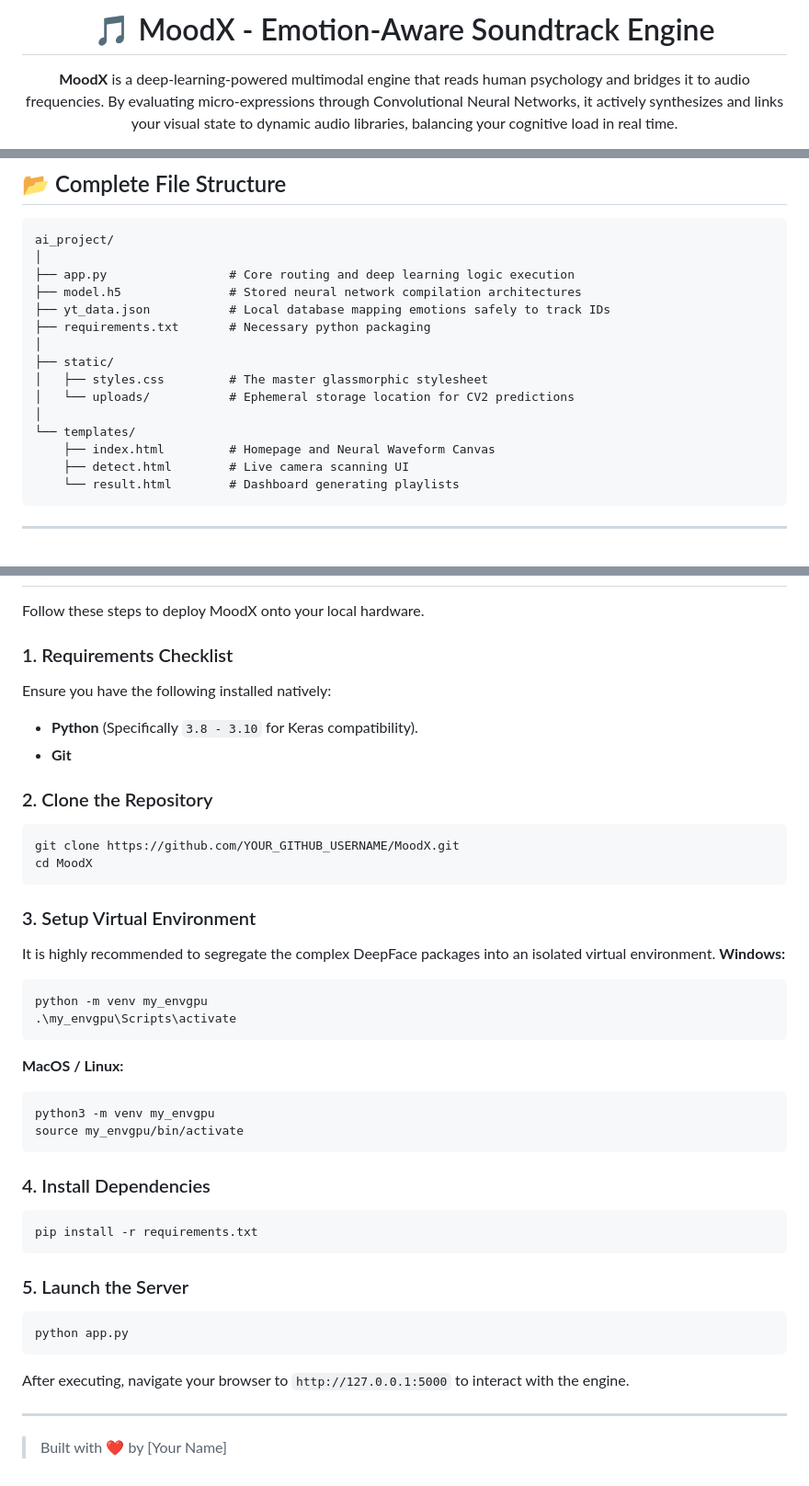
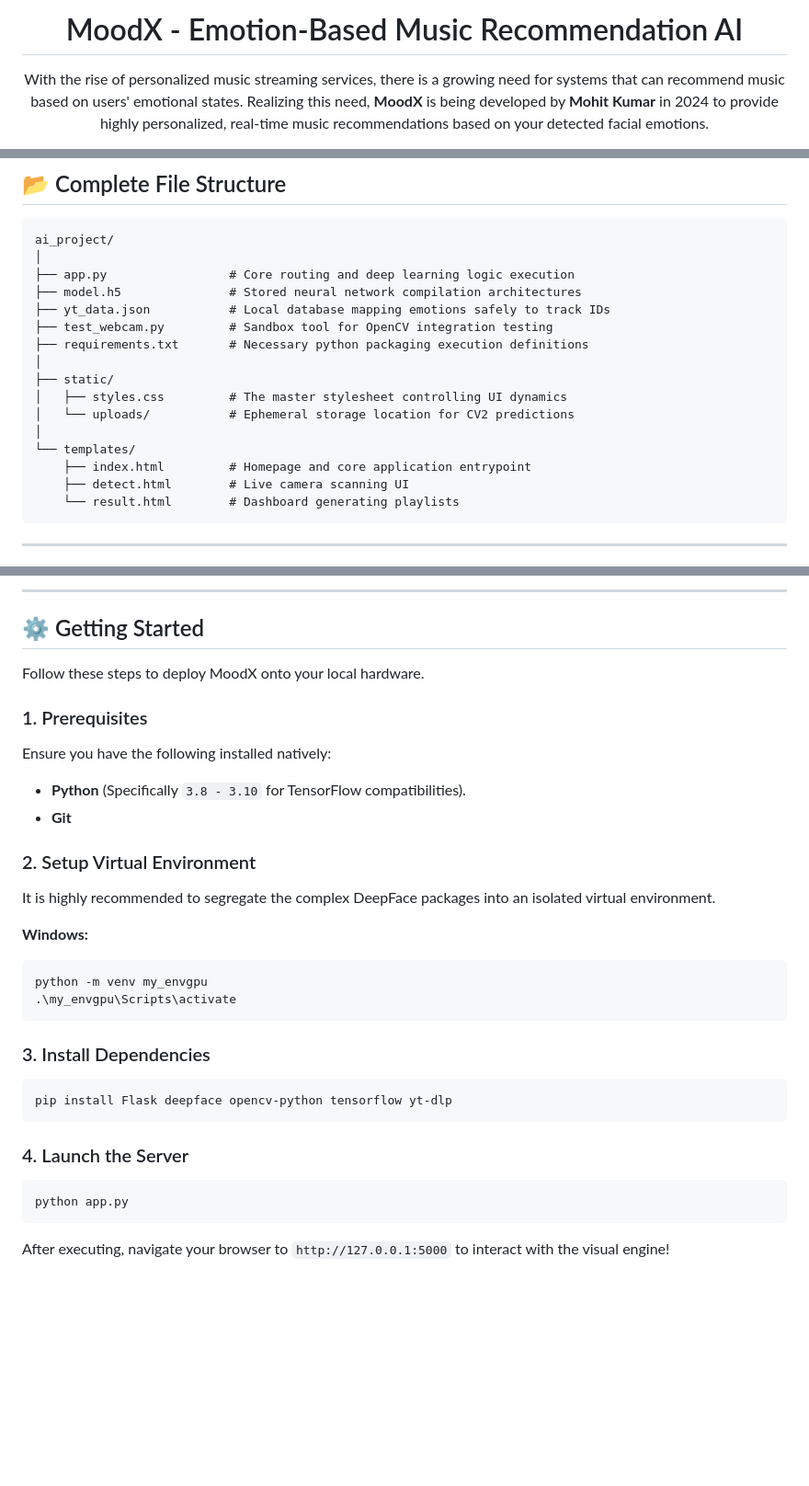
Before and after one commit to mohitkumar-5/MoodX-Emotion-AI, a Markdown page: README.md, 3 parts joined by grey strips. Shown at 92% size. GitHub-like rendering; blank space fills up the shorter version.

````diff
--- a/README.md
+++ b/README.md
@@ -1,6 +1,6 @@
 <div align="center">
 
-# 🎵 MoodX - Emotion-Aware Soundtrack Engine
+# MoodX - Emotion-Based Music Recommendation AI
 
-**MoodX** is a deep-learning-powered multimodal engine that reads human psychology and bridges it to audio frequencies. By evaluating micro-expressions through Convolutional Neural Networks, it actively synthesizes and links your visual state to dynamic audio libraries, balancing your cognitive load in real time.
+With the rise of personalized music streaming services, there is a growing need for systems that can recommend music based on users' emotional states. Realizing this need, **MoodX** is being developed by **Mohit Kumar** in 2024 to provide highly personalized, real-time music recommendations based on your detected facial emotions.
 
@@ -44,14 +93,15 @@ ai_project/
 ├── app.py                 # Core routing and deep learning logic execution
 ├── model.h5               # Stored neural network compilation architectures
 ├── yt_data.json           # Local database mapping emotions safely to track IDs
-├── requirements.txt       # Necessary python packaging
+├── test_webcam.py         # Sandbox tool for OpenCV integration testing
+├── requirements.txt       # Necessary python packaging execution definitions
 │
 ├── static/
-│   ├── styles.css         # The master glassmorphic stylesheet
+│   ├── styles.css         # The master stylesheet controlling UI dynamics
 │   └── uploads/           # Ephemeral storage location for CV2 predictions
 │
 └── templates/
-    ├── index.html         # Homepage and Neural Waveform Canvas
+    ├── index.html         # Homepage and core application entrypoint
     ├── detect.html        # Live camera scanning UI
     └── result.html        # Dashboard generating playlists
 ```
@@ -62,41 +129,30 @@ ai_project/
+---
+
+## ⚙️ Getting Started
 
 Follow these steps to deploy MoodX onto your local hardware.
 
-### 1. Requirements Checklist
+### 1. Prerequisites
 Ensure you have the following installed natively:
-- **Python** (Specifically `3.8 - 3.10` for Keras compatibility).
+- **Python** (Specifically `3.8 - 3.10` for TensorFlow compatibilities).
 - **Git**
 
-### 2. Clone the Repository
-```bash
-git clone https://github.com/YOUR_GITHUB_USERNAME/MoodX.git
-cd MoodX
-```
+### 2. Setup Virtual Environment
+It is highly recommended to segregate the complex DeepFace packages into an isolated virtual environment.
 
-### 3. Setup Virtual Environment
-It is highly recommended to segregate the complex DeepFace packages into an isolated virtual environment.
 **Windows:**
 ```bash
 python -m venv my_envgpu
 .\my_envgpu\Scripts\activate
 ```
-**MacOS / Linux:**
+
+### 3. Install Dependencies
 ```bash
-python3 -m venv my_envgpu
-source my_envgpu/bin/activate
+pip install Flask deepface opencv-python tensorflow yt-dlp
 ```
 
-### 4. Install Dependencies
-```bash
-pip install -r requirements.txt
-```
-
-### 5. Launch the Server
+### 4. Launch the Server
 ```bash
 python app.py
 ```
-After executing, navigate your browser to `http://127.0.0.1:5000` to interact with the engine.
-
----
-
-> Built with ❤️ by [Your Name]
+After executing, navigate your browser to `http://127.0.0.1:5000` to interact with the visual engine!
````
Also changed, not shown: other parts of README.md (+84 -18 lines).
